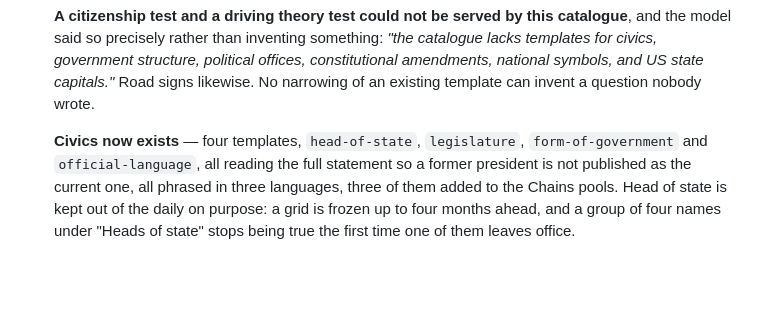
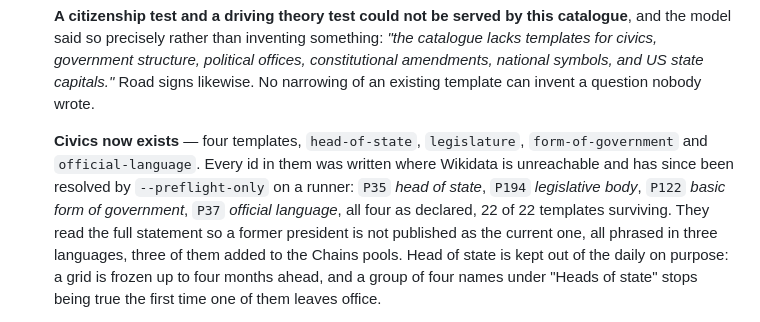
Before and after one commit to Hillelsht/polymath, a Markdown page: plan.md, the part around the change. GitHub-like rendering; blank space fills up the shorter version.

Commit message:
Record what the four civics ids turned out to be, now that a runner has asked
They were written where Wikidata is unreachable, which makes each one a claim
about a number rather than a checked fact. --preflight-only resolved all four
on a runner: P35 head of state, P194 legislative body, P122 basic form of
government, P37 official language, 22 of 22 templates surviving. The guesses
were right, which is worth writing down precisely because it was not knowable
when they were made.

```diff
--- a/plan.md
+++ b/plan.md
@@ -316,8 +316,11 @@ and a counter account.
    question nobody wrote.
 
    **Civics now exists** — four templates, `head-of-state`, `legislature`, `form-of-government`
-   and `official-language`, all reading the full statement so a former president is not published
-   as the current one, all phrased in three languages, three of them added to the Chains pools.
+   and `official-language`. Every id in them was written where Wikidata is unreachable and has
+   since been resolved by `--preflight-only` on a runner: `P35` *head of state*, `P194`
+   *legislative body*, `P122` *basic form of government*, `P37` *official language*, all four as
+   declared, 22 of 22 templates surviving. They read the full statement so a former president is
+   not published as the current one, all phrased in three languages, three of them added to the Chains pools.
    Head of state is kept out of the daily on purpose: a grid is frozen up to four months ahead,
    and a group of four names under "Heads of state" stops being true the first time one of them
    leaves office.
```
Also changed, not shown: docs/content-pipeline.md (+3 -1 lines).
